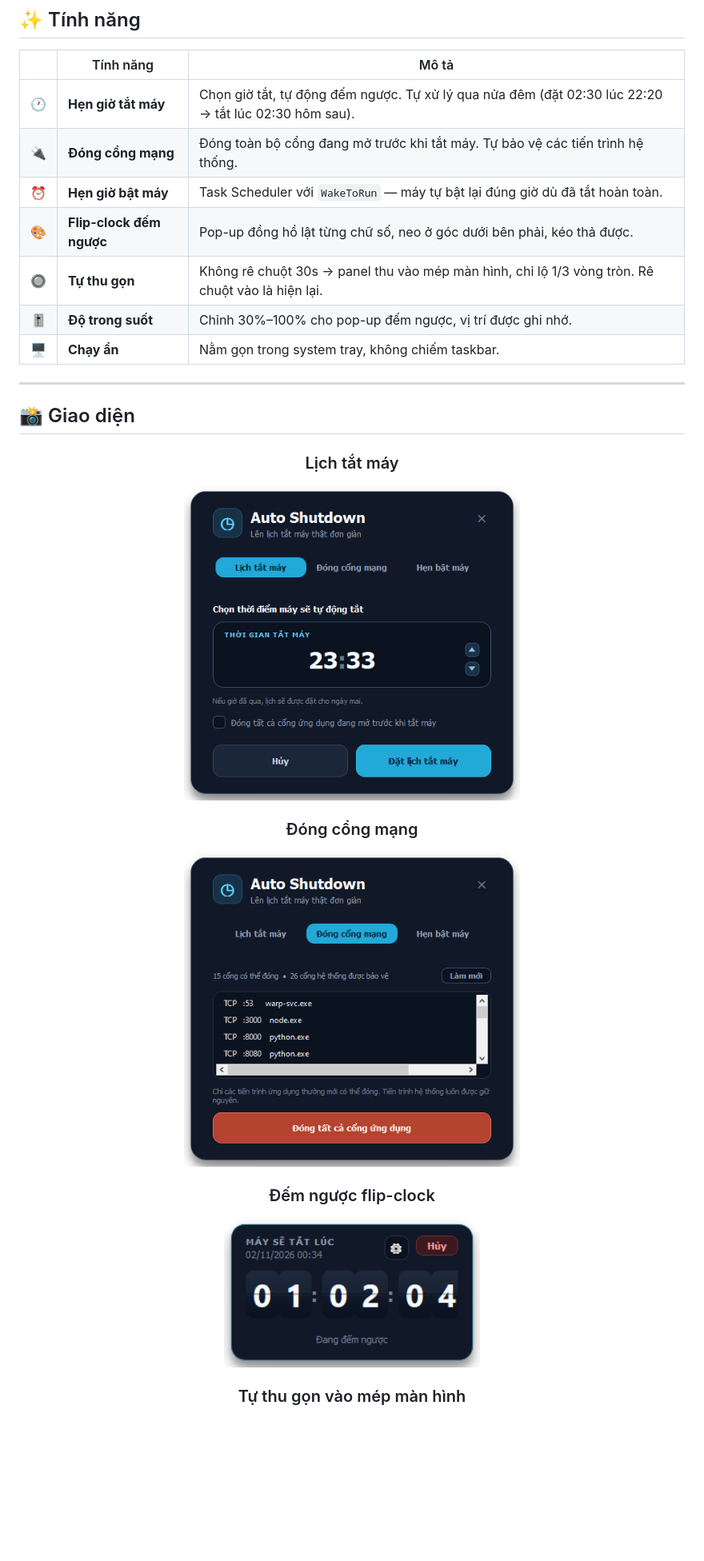
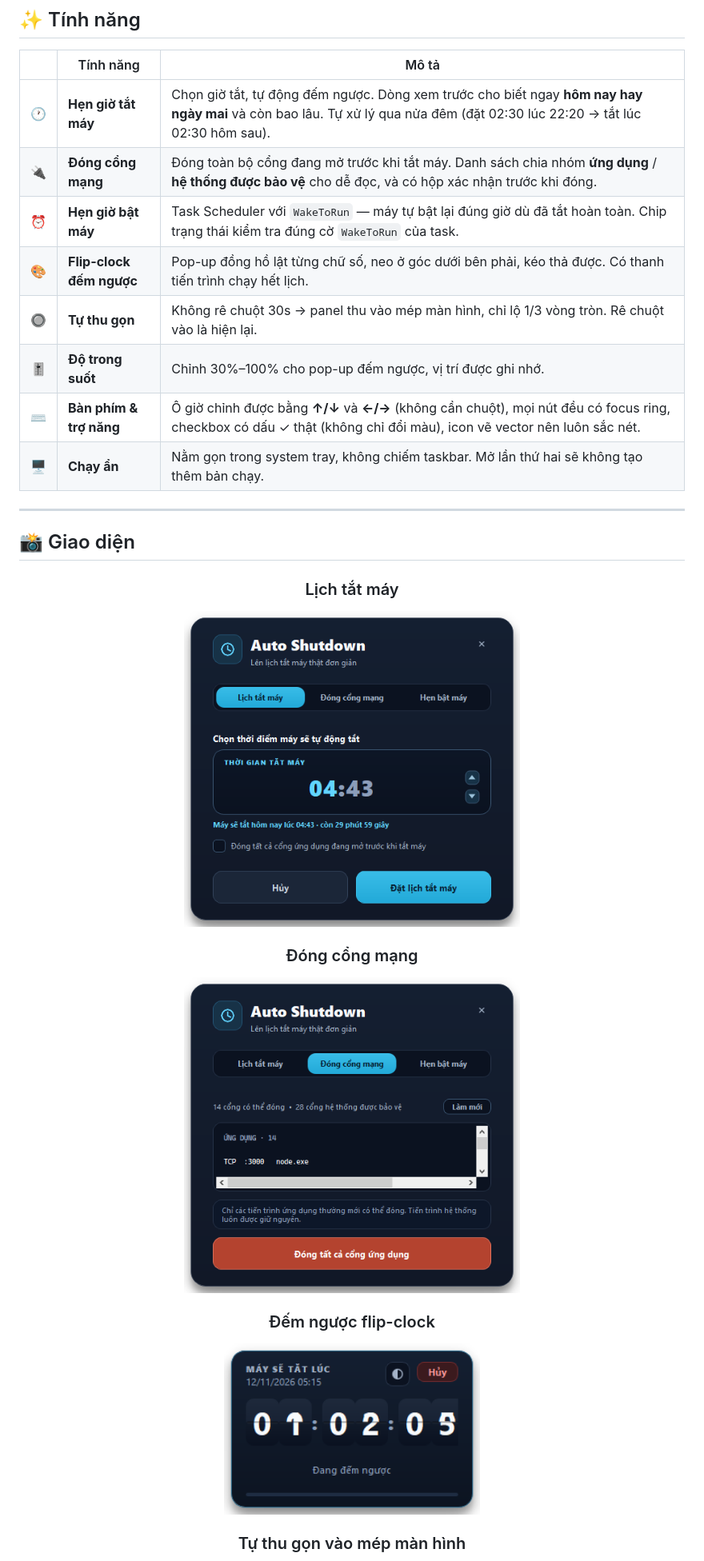
Before and after one commit to iamhieuxz/autoshutdown, a Markdown page: README.md, the part around one of its changes. Shown at 80% size. Rendered like a GitHub page; pictures changed too: docs/screenshot-countdown.png, docs/screenshot-ports.png, docs/screenshot-schedule.png; blank space fills up the shorter version.

```diff
--- a/README.md
+++ b/README.md
@@ -18,13 +18,14 @@
 
 | | Tính năng | Mô tả |
 |---|---|---|
-| 🕐 | **Hẹn giờ tắt máy** | Chọn giờ tắt, tự động đếm ngược. Tự xử lý qua nửa đêm (đặt 02:30 lúc 22:20 → tắt lúc 02:30 hôm sau). |
-| 🔌 | **Đóng cổng mạng** | Đóng toàn bộ cổng đang mở trước khi tắt máy. Tự bảo vệ các tiến trình hệ thống. |
-| ⏰ | **Hẹn giờ bật máy** | Task Scheduler với `WakeToRun` — máy tự bật lại đúng giờ dù đã tắt hoàn toàn. |
-| 🎨 | **Flip-clock đếm ngược** | Pop-up đồng hồ lật từng chữ số, neo ở góc dưới bên phải, kéo thả được. |
+| 🕐 | **Hẹn giờ tắt máy** | Chọn giờ tắt, tự động đếm ngược. Dòng xem trước cho biết ngay **hôm nay hay ngày mai** và còn bao lâu. Tự xử lý qua nửa đêm (đặt 02:30 lúc 22:20 → tắt lúc 02:30 hôm sau). |
+| 🔌 | **Đóng cổng mạng** | Đóng toàn bộ cổng đang mở trước khi tắt máy. Danh sách chia nhóm **ứng dụng** / **hệ thống được bảo vệ** cho dễ đọc, và có hộp xác nhận trước khi đóng. |
+| ⏰ | **Hẹn giờ bật máy** | Task Scheduler với `WakeToRun` — máy tự bật lại đúng giờ dù đã tắt hoàn toàn. Chip trạng thái kiểm tra đúng cờ `WakeToRun` của task. |
+| 🎨 | **Flip-clock đếm ngược** | Pop-up đồng hồ lật từng chữ số, neo ở góc dưới bên phải, kéo thả được. Có thanh tiến trình chạy hết lịch. |
 | 🔘 | **Tự thu gọn** | Không rê chuột 30s → panel thu vào mép màn hình, chỉ lộ 1/3 vòng tròn. Rê chuột vào là hiện lại. |
 | 🎚️ | **Độ trong suốt** | Chỉnh 30%–100% cho pop-up đếm ngược, vị trí được ghi nhớ. |
-| 🖥️ | **Chạy ẩn** | Nằm gọn trong system tray, không chiếm taskbar. |
+| ⌨️ | **Bàn phím & trợ năng** | Ô giờ chỉnh được bằng **↑/↓** và **←/→** (không cần chuột), mọi nút đều có focus ring, checkbox có dấu ✓ thật (không chỉ đổi màu), icon vẽ vector nên luôn sắc nét. |
+| 🖥️ | **Chạy ẩn** | Nằm gọn trong system tray, không chiếm taskbar. Mở lần thứ hai sẽ không tạo thêm bản chạy. |
 
 ---
 
```
Also changed, not shown: other parts of README.md (+41 -8 lines), docs/screenshot-peek.png, docs/screenshot-wake.png, 8 other files.
